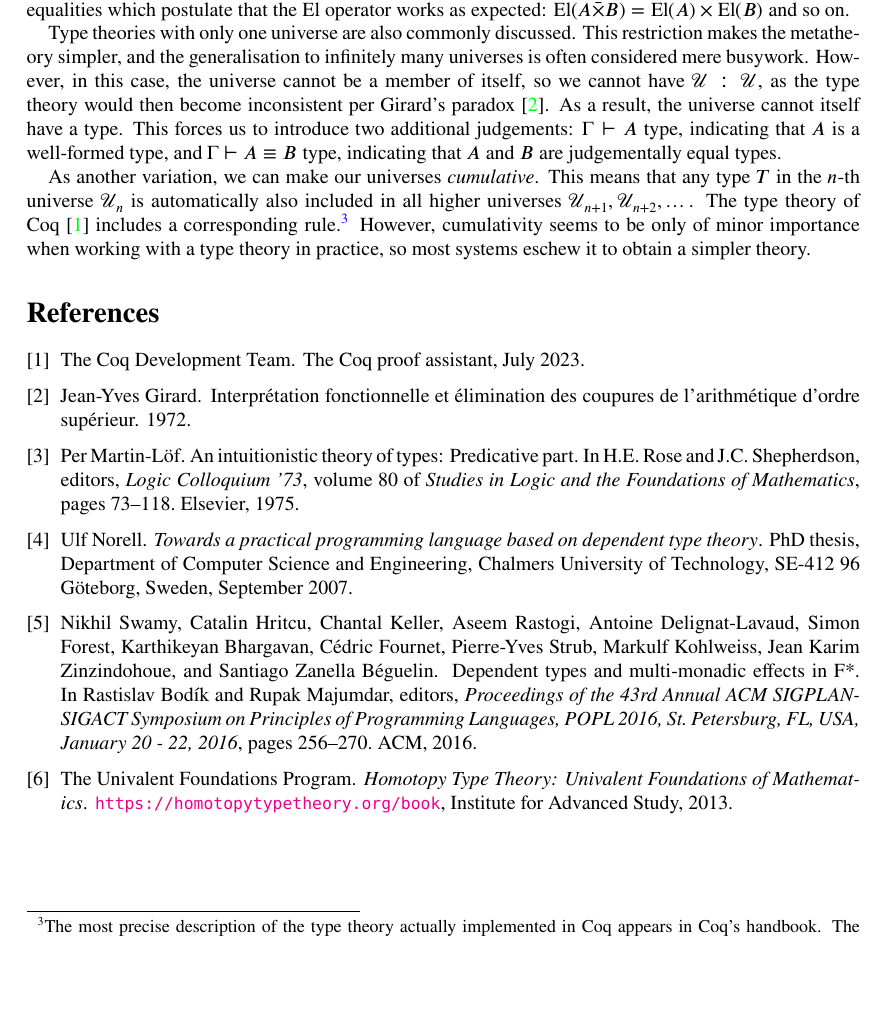
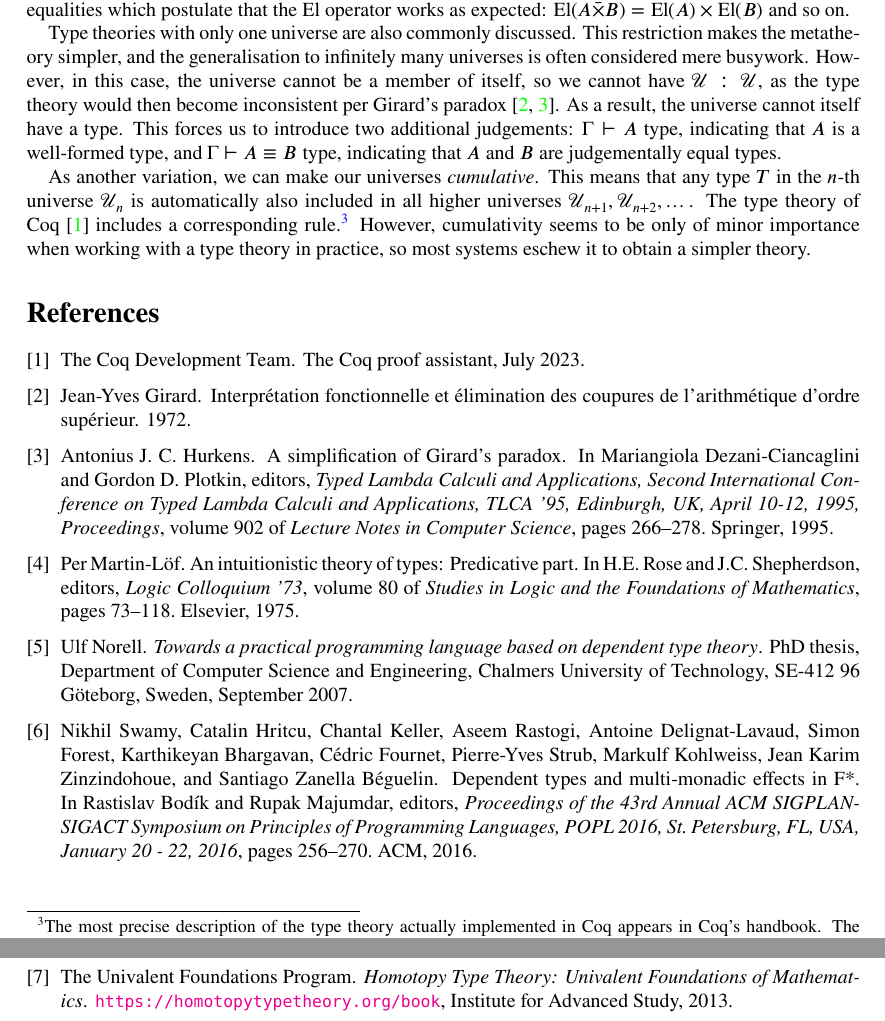
Before and after one commit to JLimperg/dtt-seminar-2024, a LaTeX document (notes/notes.tex, which reads notes/lit.bib): part of page 28 of 28 before the commit and two parts of pages 28 and 29 of 29 after it, the two joined at a grey line, cut so that both start at the same text, the shorter picture padded with empty space. Compiled offline with XeLaTeX.

Commit message:
Add another reference for Girard's paradox

```diff
--- a/notes/lit.bib
+++ b/notes/lit.bib
@@ -79,3 +79,17 @@ author = {Per Martin-Löf},
   doi          = {10.5281/zenodo.8161141},
   url          = {https://doi.org/10.5281/zenodo.8161141}
 }
+
+@inproceedings{DBLP:conf/tlca/Hurkens95,
+  author       = {Antonius J. C. Hurkens},
+  editor       = {Mariangiola Dezani{-}Ciancaglini and
+                  Gordon D. Plotkin},
+  title        = {A Simplification of {G}irard's Paradox},
+  booktitle    = {Typed Lambda Calculi and Applications, Second International Conference
+                  on Typed Lambda Calculi and Applications, {TLCA} '95, Edinburgh, UK,
+                  April 10-12, 1995, Proceedings},
+  series       = {Lecture Notes in Computer Science},
+  volume       = {902},
+  pages        = {266--278},
+  publisher    = {Springer},
+  year         = {1995},
--- a/notes/notes.tex
+++ b/notes/notes.tex
@@ -1538,7 +1538,7 @@ Further, we add judgemental equalities which postulate that the $\El$ operator w
 
 Type theories with only one universe are also commonly discussed.
 This restriction makes the metatheory simpler, and the generalisation to infinitely many universes is often considered mere busywork.
-However, in this case, the universe cannot be a member of itself, so we cannot have $\Univ : \Univ$, as the type theory would then become inconsistent per Girard's paradox~\cite{girard:thesis}.
+However, in this case, the universe cannot be a member of itself, so we cannot have $\Univ : \Univ$, as the type theory would then become inconsistent per Girard's paradox~\cite{girard:thesis,DBLP:conf/tlca/Hurkens95}.
 As a result, the universe cannot itself have a type.
 This forces us to introduce two additional judgements: $Γ ⊢ A~\type$, indicating that $A$ is a well-formed type, and $Γ ⊢ A ≡ B~\type$, indicating that $A$ and $B$ are judgementally equal types.
 
```
Also changed, not shown: notes/lit.bib (6 more changed lines).
